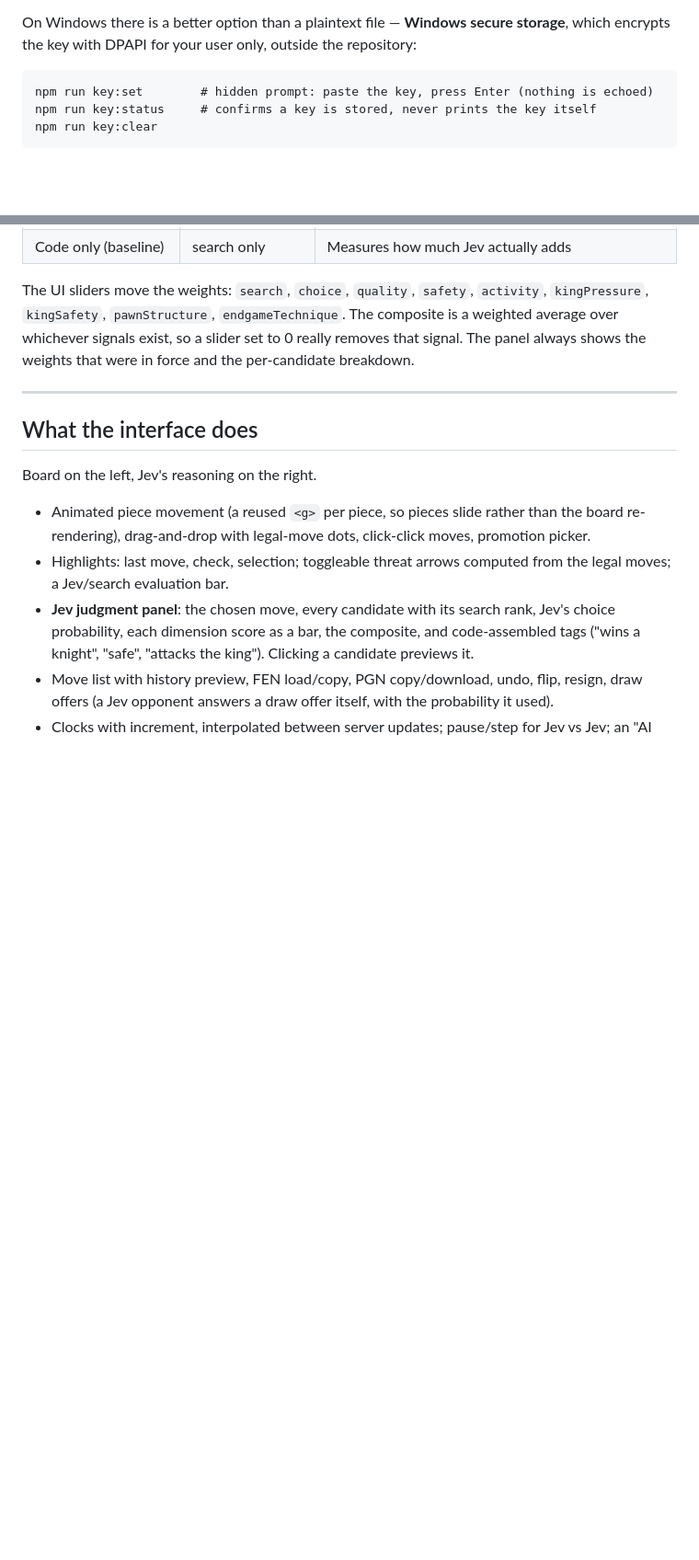
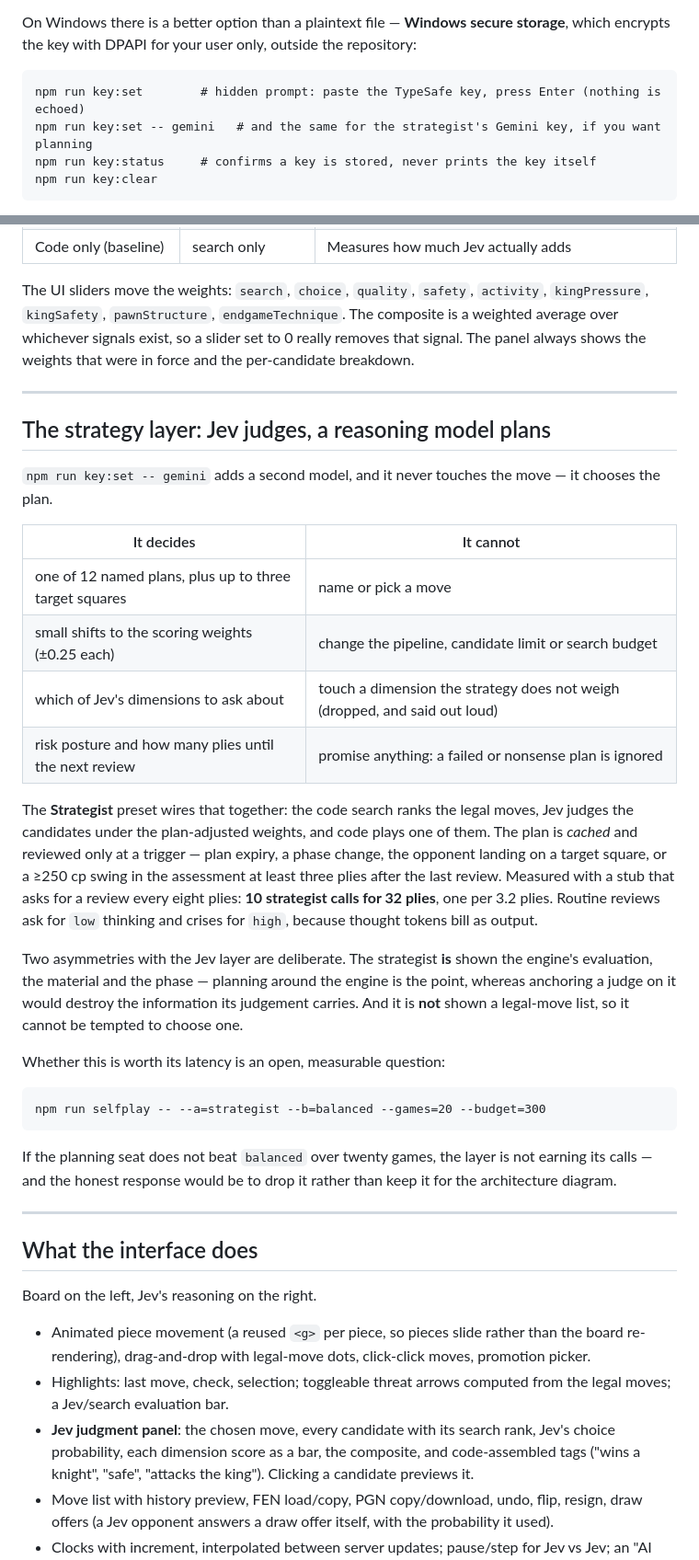
Before and after one commit to dngames/JevChess, a Markdown page: README.md, 2 parts joined by grey strips. Shown at 92% size. Drawn GitHub-style; blank space fills up the shorter version.

Commit message:
README: document the strategy layer, the gemini key, and the new suites

````diff
--- a/README.md
+++ b/README.md
@@ -32,7 +32,8 @@ On Windows there is a better option than a plaintext file — **Windows secure s
 which encrypts the key with DPAPI for your user only, outside the repository:
 
 ```
-npm run key:set        # hidden prompt: paste the key, press Enter (nothing is echoed)
+npm run key:set        # hidden prompt: paste the TypeSafe key, press Enter (nothing is echoed)
+npm run key:set -- gemini   # and the same for the strategist's Gemini key, if you want planning
 npm run key:status     # confirms a key is stored, never prints the key itself
 npm run key:clear
 ```
@@ -141,6 +143,40 @@ The UI sliders move the weights: `search`, `choice`, `quality`, `safety`, `activ
 weighted average over whichever signals exist, so a slider set to 0 really removes that
 signal. The panel always shows the weights that were in force and the per-candidate
 breakdown.
+
+---
+
+## The strategy layer: Jev judges, a reasoning model plans
+
+`npm run key:set -- gemini` adds a second model, and it never touches the move — it chooses the plan.
+
+| It decides | It cannot |
+| --- | --- |
+| one of 12 named plans, plus up to three target squares | name or pick a move |
+| small shifts to the scoring weights (±0.25 each) | change the pipeline, candidate limit or search budget |
+| which of Jev's dimensions to ask about | touch a dimension the strategy does not weigh (dropped, and said out loud) |
+| risk posture and how many plies until the next review | promise anything: a failed or nonsense plan is ignored |
+
+The **Strategist** preset wires that together: the code search ranks the legal moves, Jev judges the
+candidates under the plan-adjusted weights, and code plays one of them. The plan is *cached* and
+reviewed only at a trigger — plan expiry, a phase change, the opponent landing on a target square, or
+a ≥250 cp swing in the assessment at least three plies after the last review. Measured with a stub
+that asks for a review every eight plies: **10 strategist calls for 32 plies**, one per 3.2 plies.
+Routine reviews ask for `low` thinking and crises for `high`, because thought tokens bill as output.
+
+Two asymmetries with the Jev layer are deliberate. The strategist **is** shown the engine's
+evaluation, the material and the phase — planning around the engine is the point, whereas anchoring a
+judge on it would destroy the information its judgement carries. And it is **not** shown a legal-move
+list, so it cannot be tempted to choose one.
+
+Whether this is worth its latency is an open, measurable question:
+
+```
+npm run selfplay -- --a=strategist --b=balanced --games=20 --budget=300
+```
+
+If the planning seat does not beat `balanced` over twenty games, the layer is not earning its calls —
+and the honest response would be to drop it rather than keep it for the architecture diagram.
 
 ---
 
````
Also changed, not shown: other parts of README.md (+4 -1 lines).
